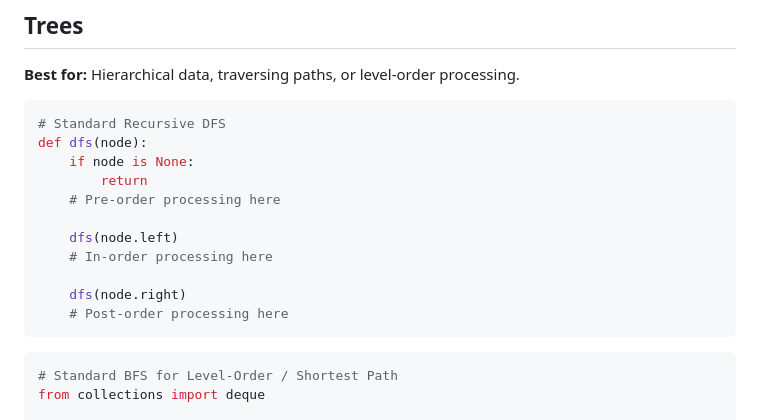
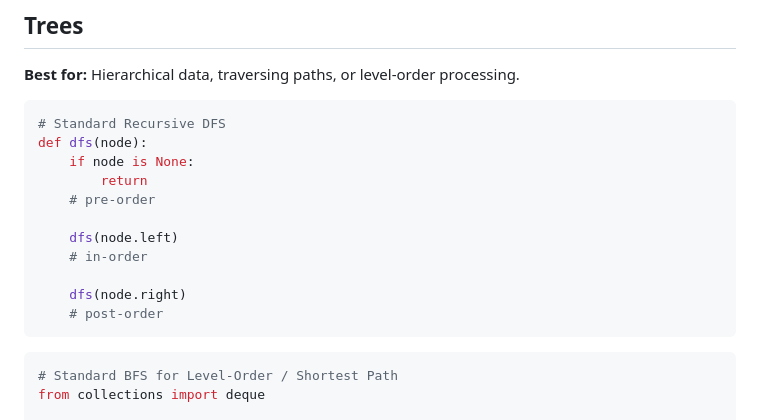
Before and after one commit to Kooroshoo/dsa, a Markdown page: templates.md, the part around the change. GitHub-like rendering.

````diff
--- a/templates.md
+++ b/templates.md
@@ -146,13 +146,13 @@ def solve(state):
 def dfs(node):
     if node is None:
         return
-    # Pre-order processing here
+    # pre-order
 
     dfs(node.left)
-    # In-order processing here
+    # in-order
 
     dfs(node.right)
-    # Post-order processing here
+    # post-order
 ```
 
 ```python
````
